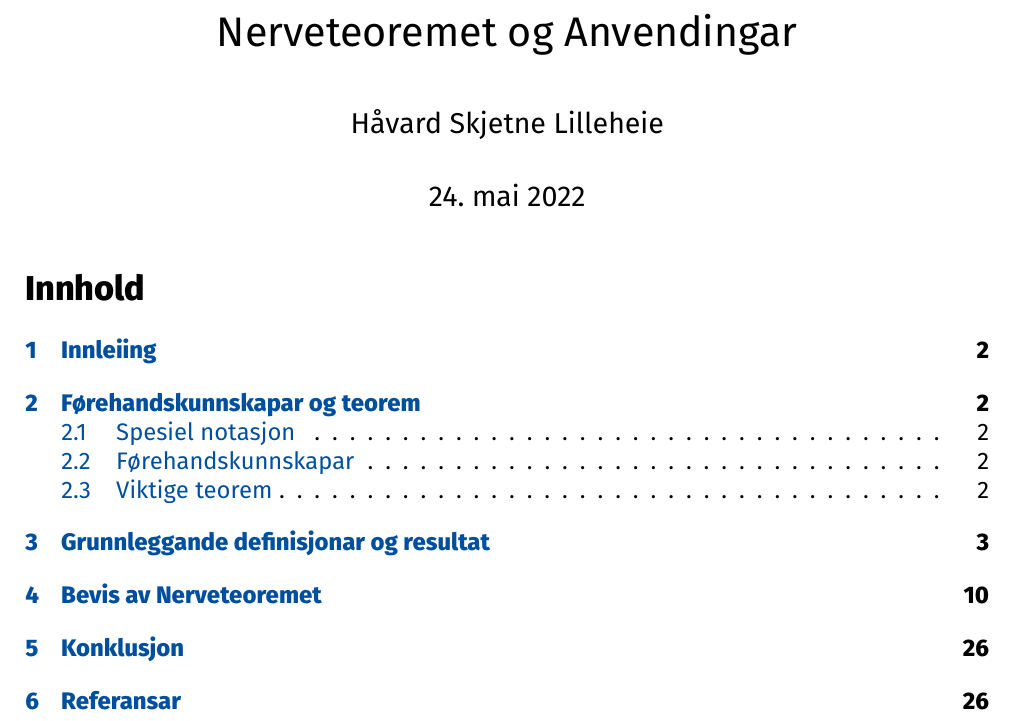
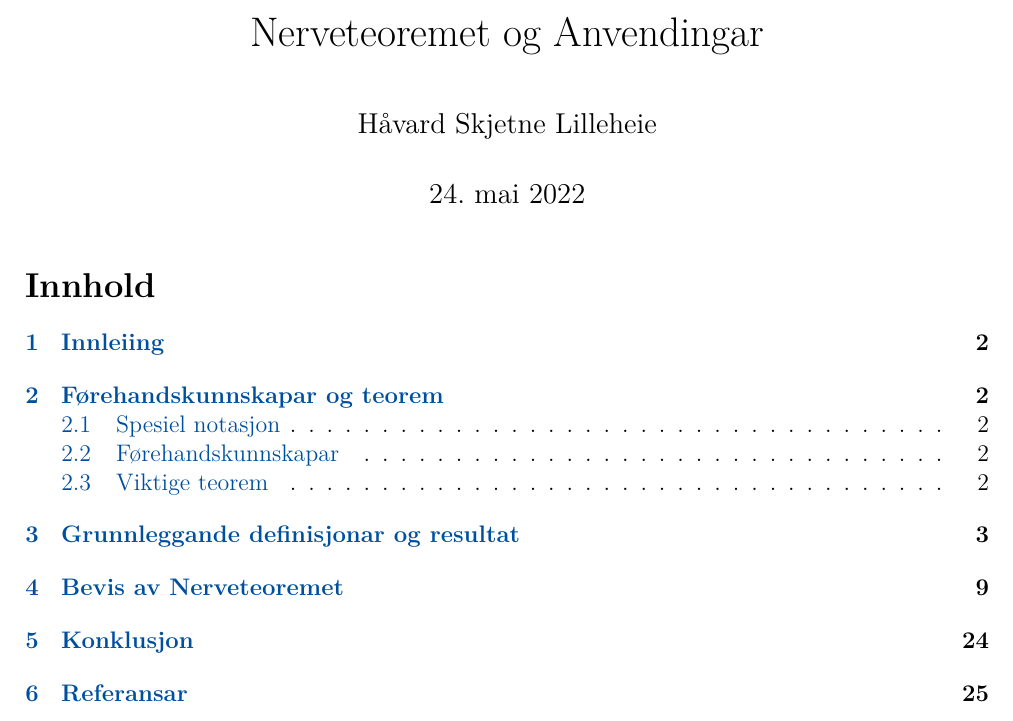
Before and after one commit to Havard-SL/BachelorNerveTeorem, a LaTeX document (Bachelor.tex): part of page 1 of 26 before the commit and part of page 1 of 25 after it, cut so that both start at the same text. Compiled offline with XeLaTeX.

Commit message:
Endelegg blitt kvitt fira dritet

```diff
--- a/Bachelor.tex
+++ b/Bachelor.tex
@@ -35,9 +35,9 @@
 \usepackage{unicode-math}
 
 %\setmainfont{Atkinson Hyperlegible}
-\setmainfont{Fira Sans}
-\setmathfont{Fira Math}
-\setmathfont[range=\setminus]{Asana Math}
+% \setmainfont{Fira Sans}
+% \setmathfont{Fira Math}
+% \setmathfont[range=\setminus]{Asana Math}
 
 % Ny type lista med ganske perfekt spacing
 \newlist{plist}{enumerate}{5}
```
